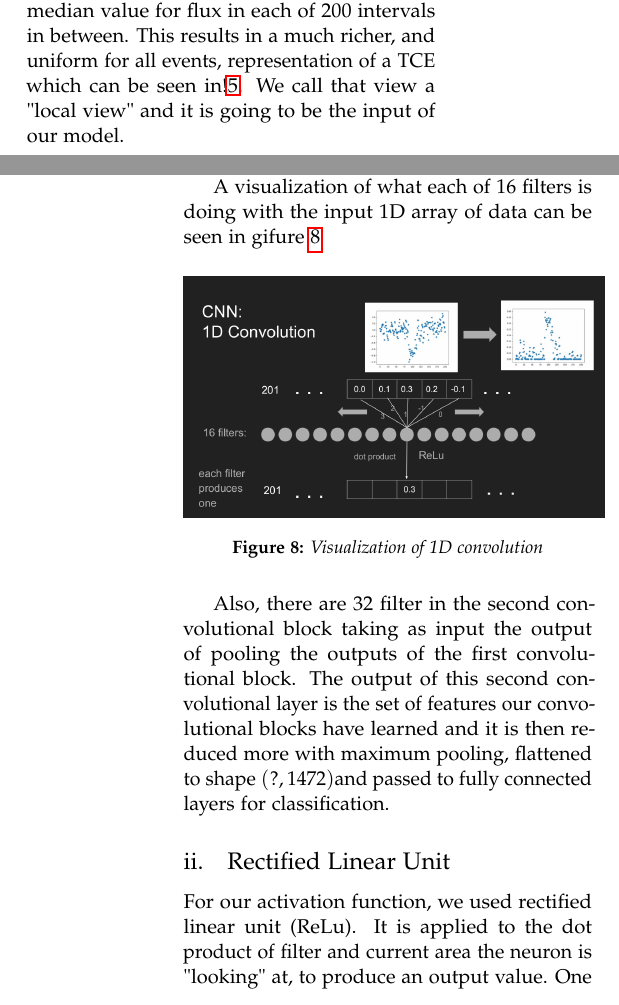
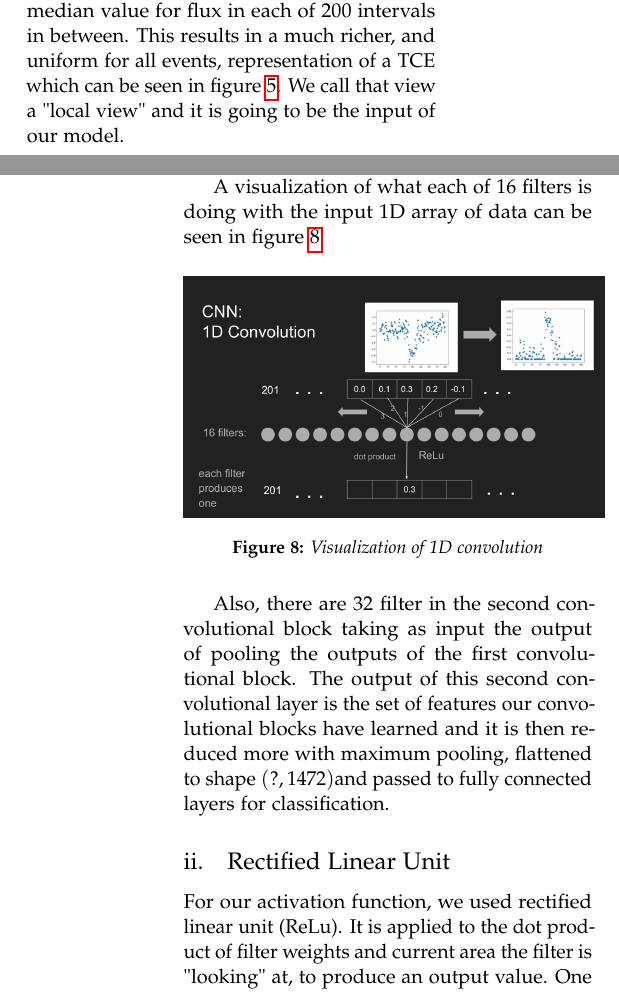
Before and after one commit to PMF-StrojnoUcenje2018/BITbyBIT, a LaTeX document (exo_NN/doc/Search for Exoplanets.tex): two parts of the columns of pages 3 and 5 of 10, joined at a grey line, cut so that both start at the same text. The pictures show the PDF file exo_NN/doc/Search for Exoplanets.pdf that the author committed with the source.

Commit message:
exo_NN/doc/: [fix] typos in .tex

```diff
--- a/exo_NN/doc/Search for Exoplanets.tex
+++ b/exo_NN/doc/Search for Exoplanets.tex
@@ -162,7 +164,7 @@ Next, we divide light-curve by the spline to obtain~\ref{fig:divided_lc}. Notice
 \label{fig:divided_lc}
 \end{figure}
 
-We see that the amount of useful data of this "drop" is very poor, but we must remember that those events are periodic by definition so we hope that there is more instances of that same "planet" crossing during the lifetime of Kepler. We find the \code{tce\_period} from TCE table and fold every drop separated by \code{tce\_period} to \code{time0bk}. Now we divide TCE's duration into $201$ discrete points and calculate median value for flux in each of $200$ intervals in between. This results in a much richer, and uniform for all events, representation of a TCE which can be seen in!\ref{fig:folded_tce}. We call that view a "local view" and it is going to be the input of our model.
+We see that the amount of useful data of this "drop" is very poor, but we must remember that those events are periodic by definition so we hope that there is more instances of that same "planet" crossing during the lifetime of Kepler. We find the \code{tce\_period} from TCE table and fold every drop separated by \code{tce\_period} to \code{time0bk}. Now we divide TCE's duration into $201$ discrete points and calculate median value for flux in each of $200$ intervals in between. This results in a much richer, and uniform for all events, representation of a TCE which can be seen in figure~\ref{fig:folded_tce}. We call that view a "local view" and it is going to be the input of our model.
 \begin{figure}[H]
 \includegraphics[width=0.5\textwidth]{localvierLCdrop-9517393}
 \caption{Folded local view of the TCE}
@@ -190,11 +192,11 @@ The full graph of our convolutional neural network viewed in TensorBoard can be
 \end{figure}
 
 \subsection{Convolutional Layer}
-A convolutional layer consists of neurons that are not fully connected, that is --- each neurons in this layer is connect to just the small portion of the input. The convolution layer’s parameters consist of a set of learnable filters. During the forward pass, we slide (more precisely, convolve) each filter across the input and compute dot products between the entries of the filter and the input at any position. As we slide the filter over the the input, we will produce a $1$-dimensional activation map that gives the responses of that filter at every position. Furthermore, we can stack multiple convolutional layers before pooling their output. One thing to notice here is that there are two options in doing the described procedure; with padding the input and without padding it, meaning that with padding we add zero values to the left or right of the input so the convolution step on the first/last few inputs in the input array will be valid (there will be enough inputs on each side to do the dot product). We use padding, thus are able to obtain same-size output after the convolution. The convolutional kernel size we use is $5$.
+A convolutional layer consists of neurons that are not fully connected, that is --- each neurons in this layer is connect to just the small portion of the input. The convolution layer's parameters consist of a set of learnable filters. During the forward pass, we slide (more precisely, convolve) each filter across the input and compute dot products between the entries of the filter and the input at any position. As we slide the filter over the the input, we will produce a $1$-dimensional activation map that gives the responses of that filter at every position. Furthermore, we can stack multiple convolutional layers before pooling their output. One thing to notice here is that there are two options in doing the described procedure; with padding the input and without padding it, meaning that with padding we add zero values to the left or right of the input so the convolution step on the first/last few inputs in the input array will be valid (there will be enough inputs on each side to do the dot product). We use padding, thus are able to obtain same-size output after the convolution. The convolutional kernel size we use is $5$.
 
 We have a set of $16$ filters in first convolution block and each of them will produce a separate $1$-dimensional activation map. We stack these activation maps along the depth dimension and produce the output. So, for out input representation --- arrays of length $201$ (shape $(?,201)$, where question mark is batch size during training and $1$ during prediction), the output of convolution layer will be of shape $(?,201,16)$. We then feed this data into another convolutional layer with a set of $16$ filters yielding as outputs tensors of shape $(?,201,16)$.
 
-A visualization of what each of $16$ filters is doing with the input 1D array of data can be seen in gifure~\ref{fig:1d_conv}
+A visualization of what each of $16$ filters is doing with the input 1D array of data can be seen in figure~\ref{fig:1d_conv}
 \begin{figure}[H]
 \includegraphics[width=0.5\textwidth]{1d_conv}
 \caption{Visualization of 1D convolution}
@@ -204,5 +206,5 @@ A visualization of what each of $16$ filters is doing with the input 1D array of
 Also, there are $32$ filter in the second convolutional block taking as input the output of pooling the outputs of the first convolutional block. The output of this second convolutional layer is the set of features our convolutional blocks have learned and it is then reduced more with maximum pooling, flattened to shape $(?,1472) $and passed to fully connected layers for classification.
 
 \subsection{Rectified Linear Unit}
-For our activation function, we used rectified linear unit (ReLu). It is applied to the dot product of filter and current area the neuron is "looking" at, to produce an output value. One other valid choice for this task would be the sigmoid, but it would not stress enough the importance of larger values.
+For our activation function, we used rectified linear unit (ReLu). It is applied to the dot product of filter weights and current area the filter is "looking" at, to produce an output value. One other valid choice for this task would be the sigmoid, but it would not stress enough the importance of larger values.
 
```
Also changed, not shown: exo_NN/doc/Search for Exoplanets.pdf, exo_NN/doc/Search for Exoplanets.tex (14 more changed lines).
